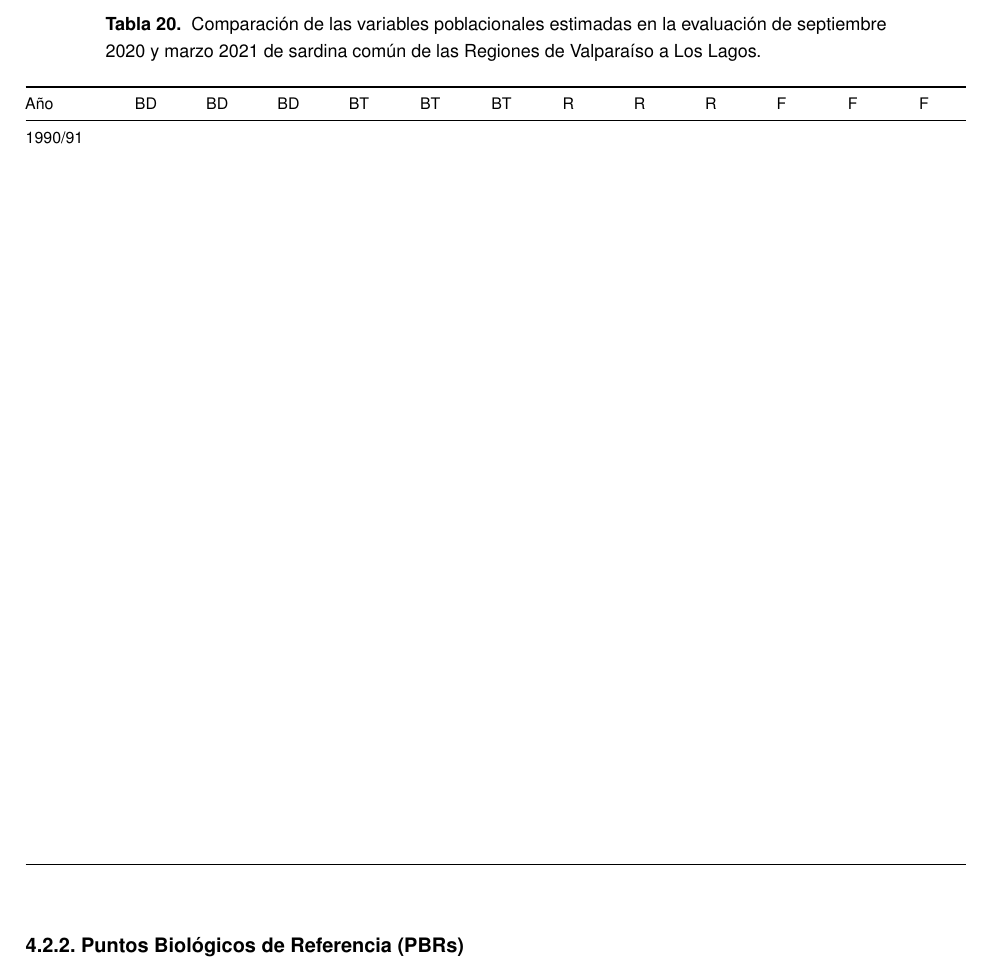
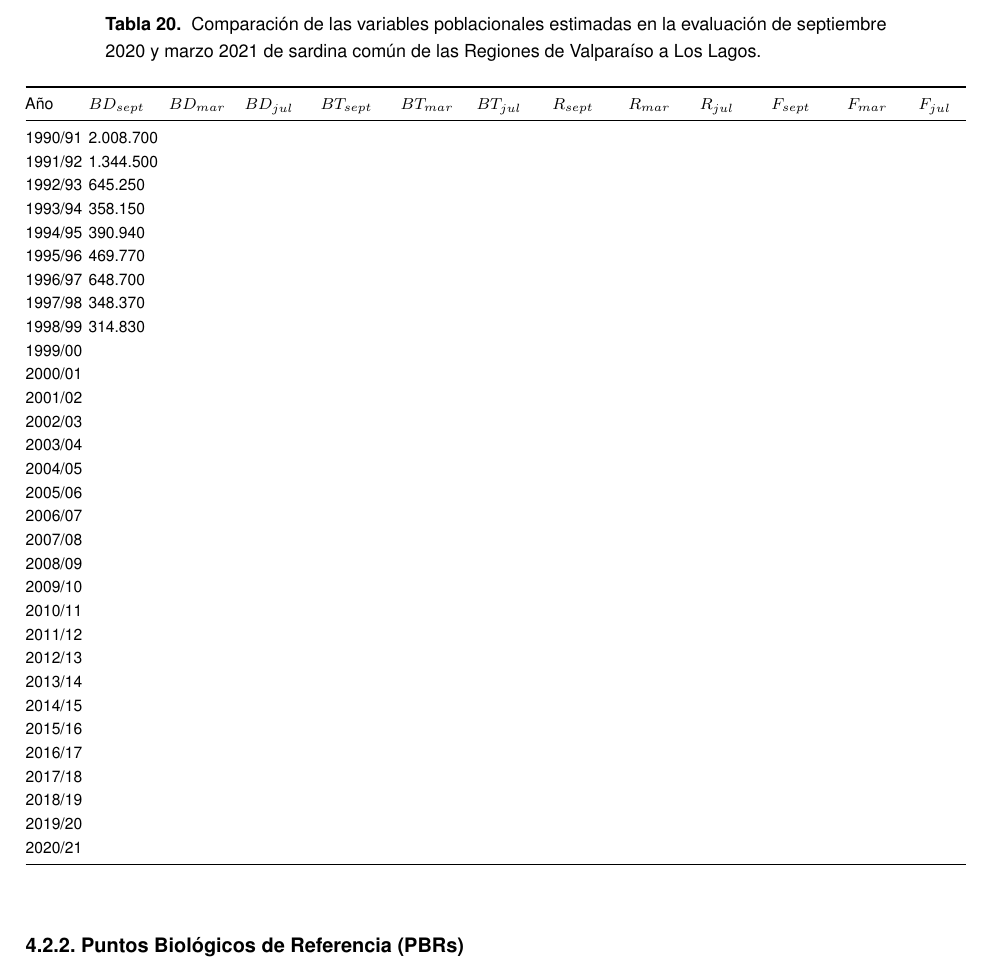
Before and after one commit to mariazuba/SARCOM_0721, an R Markdown document (InformeFinal_SardComun_Julio2021.Rmd): part of page 69 of 124, cut so that both start at the same text. Rendered offline with R 4.5, knitr and Pandoc, then LaTeX, with nearby package versions.

Commit message:
tabla indicadores

```diff
--- a/InformeFinal_SardComun_Julio2021.Rmd
+++ b/InformeFinal_SardComun_Julio2021.Rmd
@@ -1780,39 +1780,39 @@ Por su parte, las selectividades de la flota y cruceros de otoño indican que el
 
 \footnotesize
 
-| Año     | BD  | BD  | BD  | BT  | BT  | BT  | R   | R   | R   | F   | F   | F   |
-|---------|-----|-----|-----|-----|-----|-----|-----|-----|-----|-----|-----|-----|
-| 1990/91 |     |     |     |     |     |     |     |     |     |     |     |     |
-|         |     |     |     |     |     |     |     |     |     |     |     |     |
-|         |     |     |     |     |     |     |     |     |     |     |     |     |
-|         |     |     |     |     |     |     |     |     |     |     |     |     |
-|         |     |     |     |     |     |     |     |     |     |     |     |     |
-|         |     |     |     |     |     |     |     |     |     |     |     |     |
-|         |     |     |     |     |     |     |     |     |     |     |     |     |
-|         |     |     |     |     |     |     |     |     |     |     |     |     |
-|         |     |     |     |     |     |     |     |     |     |     |     |     |
-|         |     |     |     |     |     |     |     |     |     |     |     |     |
-|         |     |     |     |     |     |     |     |     |     |     |     |     |
-|         |     |     |     |     |     |     |     |     |     |     |     |     |
-|         |     |     |     |     |     |     |     |     |     |     |     |     |
-|         |     |     |     |     |     |     |     |     |     |     |     |     |
-|         |     |     |     |     |     |     |     |     |     |     |     |     |
-|         |     |     |     |     |     |     |     |     |     |     |     |     |
-|         |     |     |     |     |     |     |     |     |     |     |     |     |
-|         |     |     |     |     |     |     |     |     |     |     |     |     |
-|         |     |     |     |     |     |     |     |     |     |     |     |     |
-|         |     |     |     |     |     |     |     |     |     |     |     |     |
-|         |     |     |     |     |     |     |     |     |     |     |     |     |
-|         |     |     |     |     |     |     |     |     |     |     |     |     |
-|         |     |     |     |     |     |     |     |     |     |     |     |     |
-|         |     |     |     |     |     |     |     |     |     |     |     |     |
-|         |     |     |     |     |     |     |     |     |     |     |     |     |
-|         |     |     |     |     |     |     |     |     |     |     |     |     |
-|         |     |     |     |     |     |     |     |     |     |     |     |     |
-|         |     |     |     |     |     |     |     |     |     |     |     |     |
-|         |     |     |     |     |     |     |     |     |     |     |     |     |
-|         |     |     |     |     |     |     |     |     |     |     |     |     |
-|         |     |     |     |     |     |     |     |     |     |     |     |     |
+| Año     | $BD_{sept}$ | $BD_{mar}$ | $BD_{jul}$ | $BT_{sept}$ | $BT_{mar}$ | $BT_{jul}$ | $R_{sept}$ | $R_{mar}$ | $R_{jul}$ | $F_{sept}$ | $F_{mar}$ | $F_{jul}$ |
+|---------|-------------|------------|------------|-------------|------------|------------|------------|-----------|-----------|------------|-----------|-----------|
+| 1990/91 | 2.008.700   |            |            |             |            |            |            |           |           |            |           |           |
+| 1991/92 | 1.344.500   |            |            |             |            |            |            |           |           |            |           |           |
+| 1992/93 | 645.250     |            |            |             |            |            |            |           |           |            |           |           |
+| 1993/94 | 358.150     |            |            |             |            |            |            |           |           |            |           |           |
+| 1994/95 | 390.940     |            |            |             |            |            |            |           |           |            |           |           |
+| 1995/96 | 469.770     |            |            |             |            |            |            |           |           |            |           |           |
+| 1996/97 | 648.700     |            |            |             |            |            |            |           |           |            |           |           |
+| 1997/98 | 348.370     |            |            |             |            |            |            |           |           |            |           |           |
+| 1998/99 | 314.830     |            |            |             |            |            |            |           |           |            |           |           |
+| 1999/00 |             |            |            |             |            |            |            |           |           |            |           |           |
+| 2000/01 |             |            |            |             |            |            |            |           |           |            |           |           |
+| 2001/02 |             |            |            |             |            |            |            |           |           |            |           |           |
+| 2002/03 |             |            |            |             |            |            |            |           |           |            |           |           |
+| 2003/04 |             |            |            |             |            |            |            |           |           |            |           |           |
+| 2004/05 |             |            |            |             |            |            |            |           |           |            |           |           |
+| 2005/06 |             |            |            |             |            |            |            |           |           |            |           |           |
+| 2006/07 |             |            |            |             |            |            |            |           |           |            |           |           |
+| 2007/08 |             |            |            |             |            |            |            |           |           |            |           |           |
+| 2008/09 |             |            |            |             |            |            |            |           |           |            |           |           |
+| 2009/10 |             |            |            |             |            |            |            |           |           |            |           |           |
+| 2010/11 |             |            |            |             |            |            |            |           |           |            |           |           |
+| 2011/12 |             |            |            |             |            |            |            |           |           |            |           |           |
+| 2012/13 |             |            |            |             |            |            |            |           |           |            |           |           |
+| 2013/14 |             |            |            |             |            |            |            |           |           |            |           |           |
+| 2014/15 |             |            |            |             |            |            |            |           |           |            |           |           |
+| 2015/16 |             |            |            |             |            |            |            |           |           |            |           |           |
+| 2016/17 |             |            |            |             |            |            |            |           |           |            |           |           |
+| 2017/18 |             |            |            |             |            |            |            |           |           |            |           |           |
+| 2018/19 |             |            |            |             |            |            |            |           |           |            |           |           |
+| 2019/20 |             |            |            |             |            |            |            |           |           |            |           |           |
+| 2020/21 |             |            |            |             |            |            |            |           |           |            |           |           |
 
 : \label{Tab20} Comparación de las variables poblacionales estimadas en la evaluación de septiembre 2020 y marzo 2021 de sardina común de las Regiones de Valparaíso a Los Lagos.
 
```
